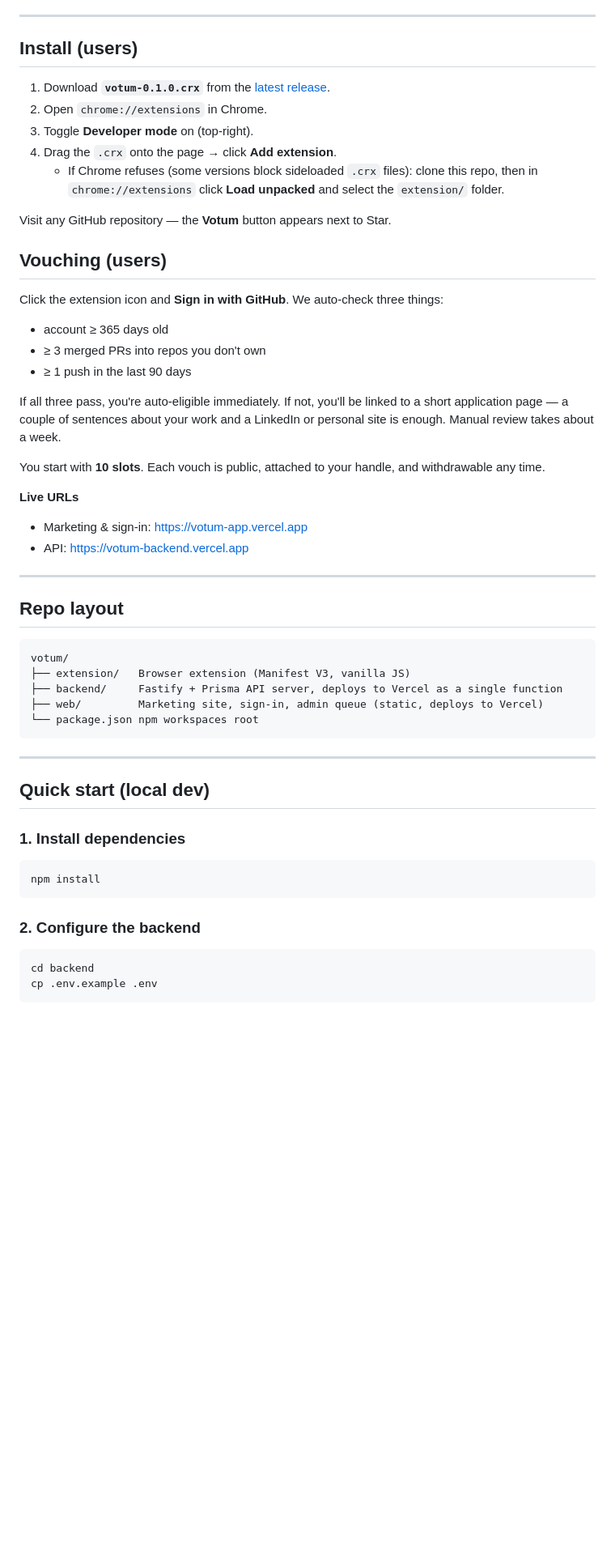
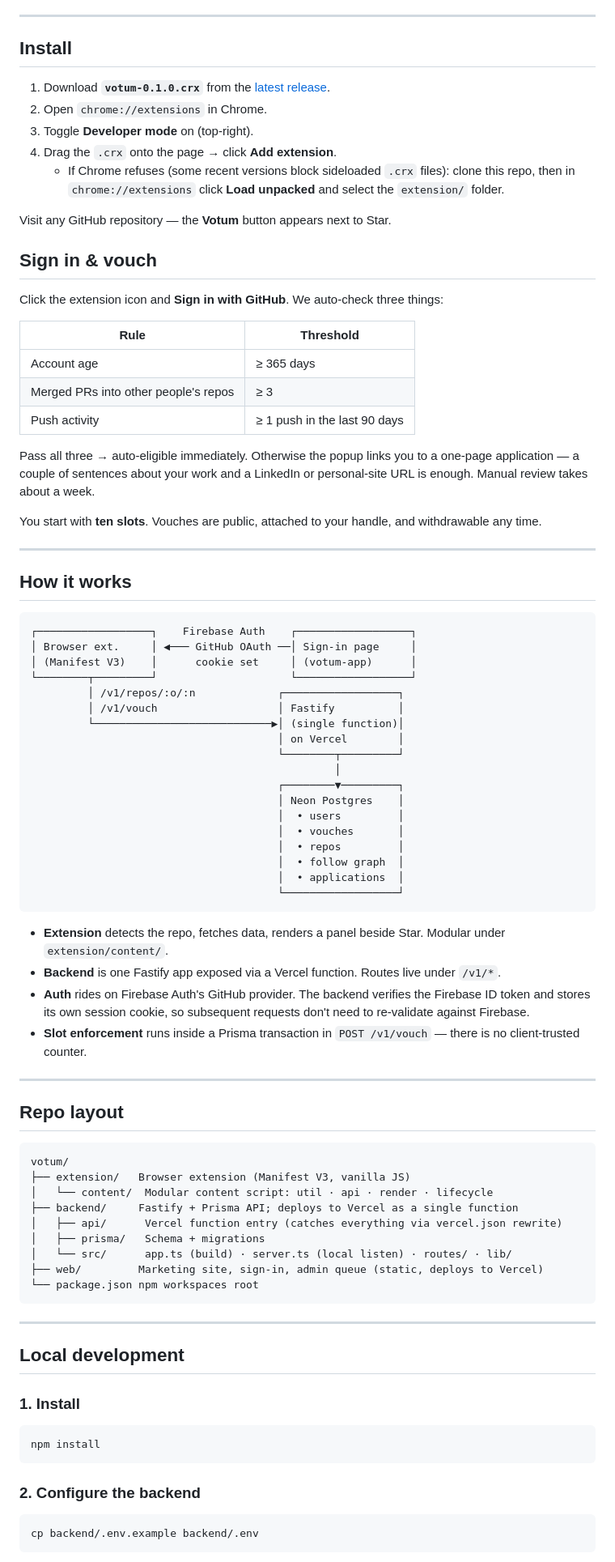
Before and after one commit to Imdevsup/votum, a Markdown page: README.md, the part around one of its changes. Shown at 81% size. Drawn GitHub-style; blank space fills up the shorter version.

````diff
--- a/README.md
+++ b/README.md
@@ -7,31 +12,58 @@ When you visit a repository on GitHub, Votum injects a button next to **Star**.
 ---
 
-## Install (users)
+## Install
 
 1. Download **`votum-0.1.0.crx`** from the [latest release](https://github.com/khemanidev31-sudo/votum/releases/latest).
 2. Open `chrome://extensions` in Chrome.
 3. Toggle **Developer mode** on (top-right).
 4. Drag the `.crx` onto the page → click **Add extension**.
-   - If Chrome refuses (some versions block sideloaded `.crx` files): clone this repo, then in `chrome://extensions` click **Load unpacked** and select the `extension/` folder.
+   - If Chrome refuses (some recent versions block sideloaded `.crx` files): clone this repo, then in `chrome://extensions` click **Load unpacked** and select the `extension/` folder.
 
 Visit any GitHub repository — the **Votum** button appears next to Star.
 
-## Vouching (users)
+## Sign in & vouch
 
 Click the extension icon and **Sign in with GitHub**. We auto-check three things:
 
-- account ≥ 365 days old
-- ≥ 3 merged PRs into repos you don't own
-- ≥ 1 push in the last 90 days
+| Rule | Threshold |
+| --- | --- |
+| Account age | ≥ 365 days |
+| Merged PRs into other people's repos | ≥ 3 |
+| Push activity | ≥ 1 push in the last 90 days |
 
-If all three pass, you're auto-eligible immediately. If not, you'll be linked to a short application page — a couple of sentences about your work and a LinkedIn or personal site is enough. Manual review takes about a week.
+Pass all three → auto-eligible immediately. Otherwise the popup links you to a one-page application — a couple of sentences about your work and a LinkedIn or personal-site URL is enough. Manual review takes about a week.
 
-You start with **10 slots**. Each vouch is public, attached to your handle, and withdrawable any time.
+You start with **ten slots**. Vouches are public, attached to your handle, and withdrawable any time.
 
-**Live URLs**
+---
 
-- Marketing & sign-in: https://votum-app.vercel.app
-- API: https://votum-backend.vercel.app
+## How it works
+
+```
+┌──────────────────┐    Firebase Auth    ┌──────────────────┐
+│ Browser ext.     │ ◀─── GitHub OAuth ──│ Sign-in page     │
+│ (Manifest V3)    │      cookie set     │ (votum-app)      │
+└────────┬─────────┘                     └──────────────────┘
+         │ /v1/repos/:o/:n             ┌──────────────────┐
+         │ /v1/vouch                   │ Fastify          │
+         └────────────────────────────▶│ (single function)│
+                                       │ on Vercel        │
+                                       └────────┬─────────┘
+                                                │
+                                       ┌────────▼─────────┐
+                                       │ Neon Postgres    │
+                                       │  • users         │
+                                       │  • vouches       │
+                                       │  • repos         │
+                                       │  • follow graph  │
+                                       │  • applications  │
+                                       └──────────────────┘
+```
+
+- **Extension** detects the repo, fetches data, renders a panel beside Star. Modular under `extension/content/`.
+- **Backend** is one Fastify app exposed via a Vercel function. Routes live under `/v1/*`.
+- **Auth** rides on Firebase Auth's GitHub provider. The backend verifies the Firebase ID token and stores its own session cookie, so subsequent requests don't need to re-validate against Firebase.
+- **Slot enforcement** runs inside a Prisma transaction in `POST /v1/vouch` — there is no client-trusted counter.
 
 ---
 
@@ -40,16 +72,20 @@ You start with **10 slots**. Each vouch is public, attached to your handle, and
 ```
 votum/
 ├── extension/   Browser extension (Manifest V3, vanilla JS)
-├── backend/     Fastify + Prisma API server, deploys to Vercel as a single function
+│   └── content/  Modular content script: util · api · render · lifecycle
+├── backend/     Fastify + Prisma API; deploys to Vercel as a single function
+│   ├── api/      Vercel function entry (catches everything via vercel.json rewrite)
+│   ├── prisma/   Schema + migrations
+│   └── src/      app.ts (build) · server.ts (local listen) · routes/ · lib/
 ├── web/         Marketing site, sign-in, admin queue (static, deploys to Vercel)
 └── package.json npm workspaces root
 ```
 
 ---
 
-## Quick start (local dev)
+## Local development
 
-### 1. Install dependencies
+### 1. Install
 
 ```bash
 npm install
@@ -58,7 +94,6 @@ npm install
 ### 2. Configure the backend
 
 ```bash
-cd backend
-cp .env.example .env
+cp backend/.env.example backend/.env
 ```
 
````
Also changed, not shown: other parts of README.md (+73 -71 lines).
